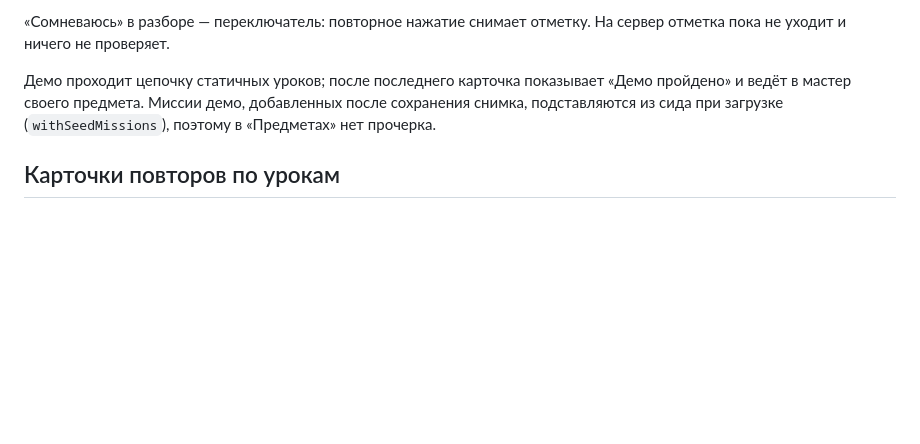
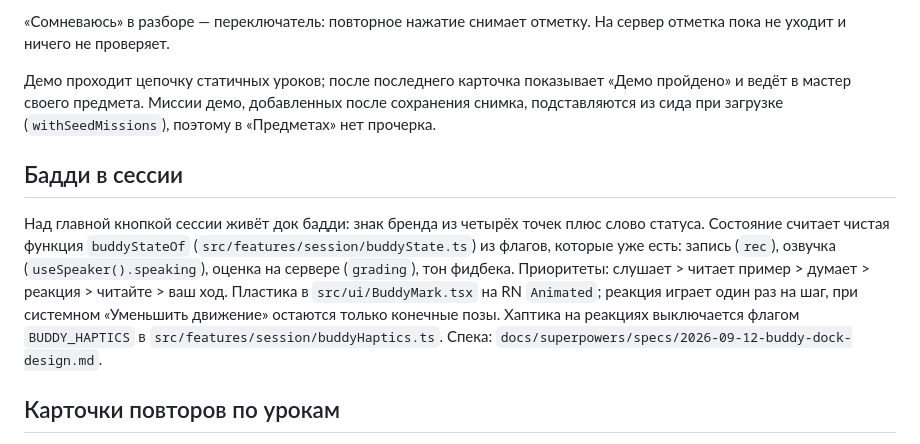
Before and after one commit to okirasov/teach, a Markdown page: mobile/README.md, the part around the change. GitHub-like rendering; blank space fills up the shorter version.

Commit message:
Docs: buddy dock in the session
Append documentation section to README.md describing the buddy dock feature in the session view, including state calculation function, animation, motion-reduce support, haptics, and specification reference.

Co-Authored-By: Claude Fable 5.1 <noreply@anthropic.com>

```diff
--- a/mobile/README.md
+++ b/mobile/README.md
@@ -78,6 +78,10 @@ Dev-переменные: `EXPO_PUBLIC_AUTH_LOCAL=1` — вход локальн
 
 Демо проходит цепочку статичных уроков; после последнего карточка показывает «Демо пройдено» и ведёт в мастер своего предмета. Миссии демо, добавленных после сохранения снимка, подставляются из сида при загрузке (`withSeedMissions`), поэтому в «Предметах» нет прочерка.
 
+## Бадди в сессии
+
+Над главной кнопкой сессии живёт док бадди: знак бренда из четырёх точек плюс слово статуса. Состояние считает чистая функция `buddyStateOf` (`src/features/session/buddyState.ts`) из флагов, которые уже есть: запись (`rec`), озвучка (`useSpeaker().speaking`), оценка на сервере (`grading`), тон фидбека. Приоритеты: слушает > читает пример > думает > реакция > читайте > ваш ход. Пластика в `src/ui/BuddyMark.tsx` на RN `Animated`; реакция играет один раз на шаг, при системном «Уменьшить движение» остаются только конечные позы. Хаптика на реакциях выключается флагом `BUDDY_HAPTICS` в `src/features/session/buddyHaptics.ts`. Спека: `docs/superpowers/specs/2026-09-12-buddy-dock-design.md`.
+
 ## Карточки повторов по урокам
 
 Учебная точка — шаг конкретного урока: ссылка карточки хранит `subjectId`, номер урока и шаг, а также сам вопрос (`StepRef.snapshot`). Пересдача того же урока пересчитывает срок карточки, шаг нового урока создаёт новую — раньше ссылка была только на номер шага, и записи нового урока переписывали карточки старого, а повтор задавал вопрос из текущего урока. Повтор сначала берёт сохранённый вопрос; у карточки без снимка шаг ищется по номеру урока (`reviewStep`): у демо — в цепочке, начиная с первого урока, у своего предмета — в текущем уроке.
```
